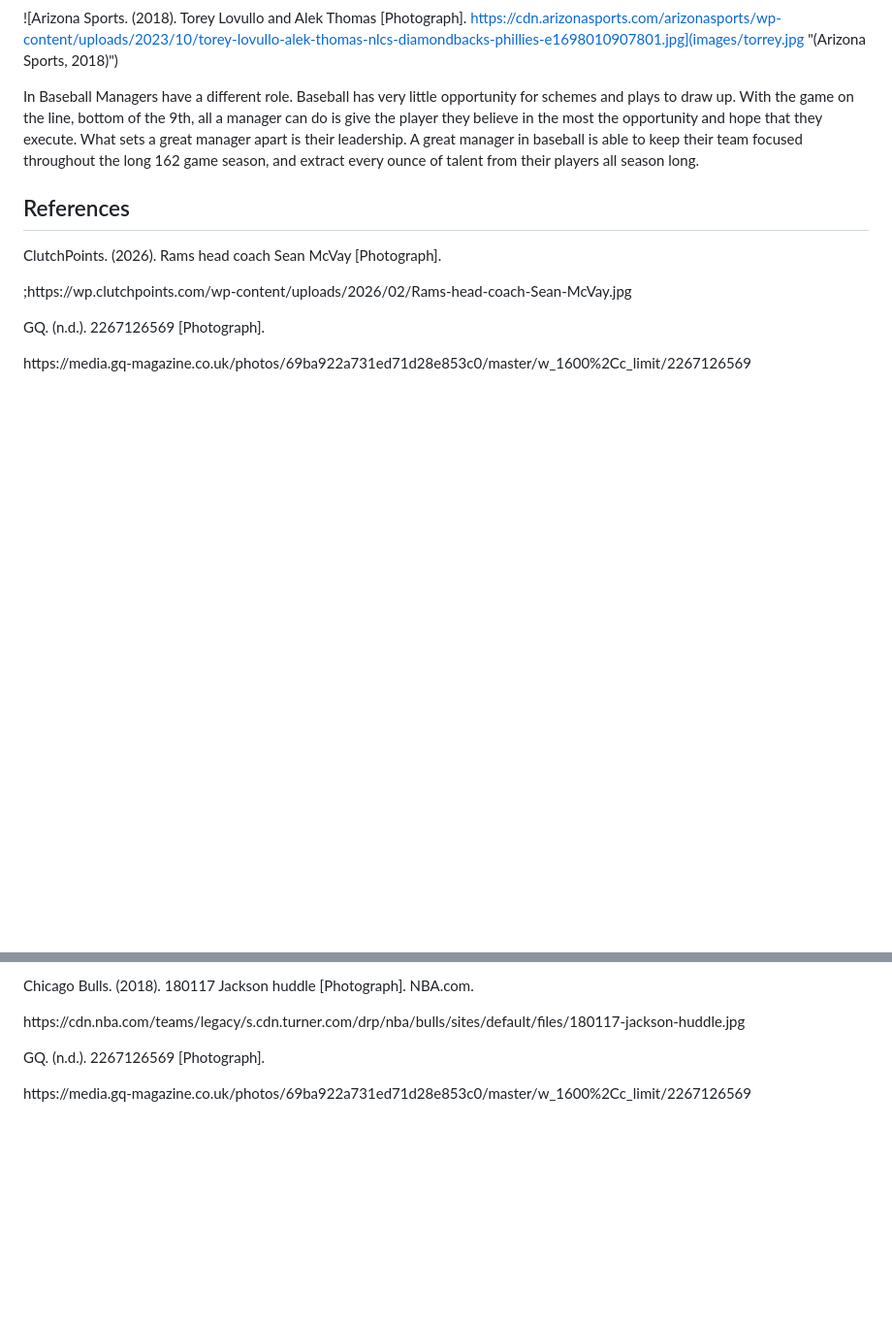
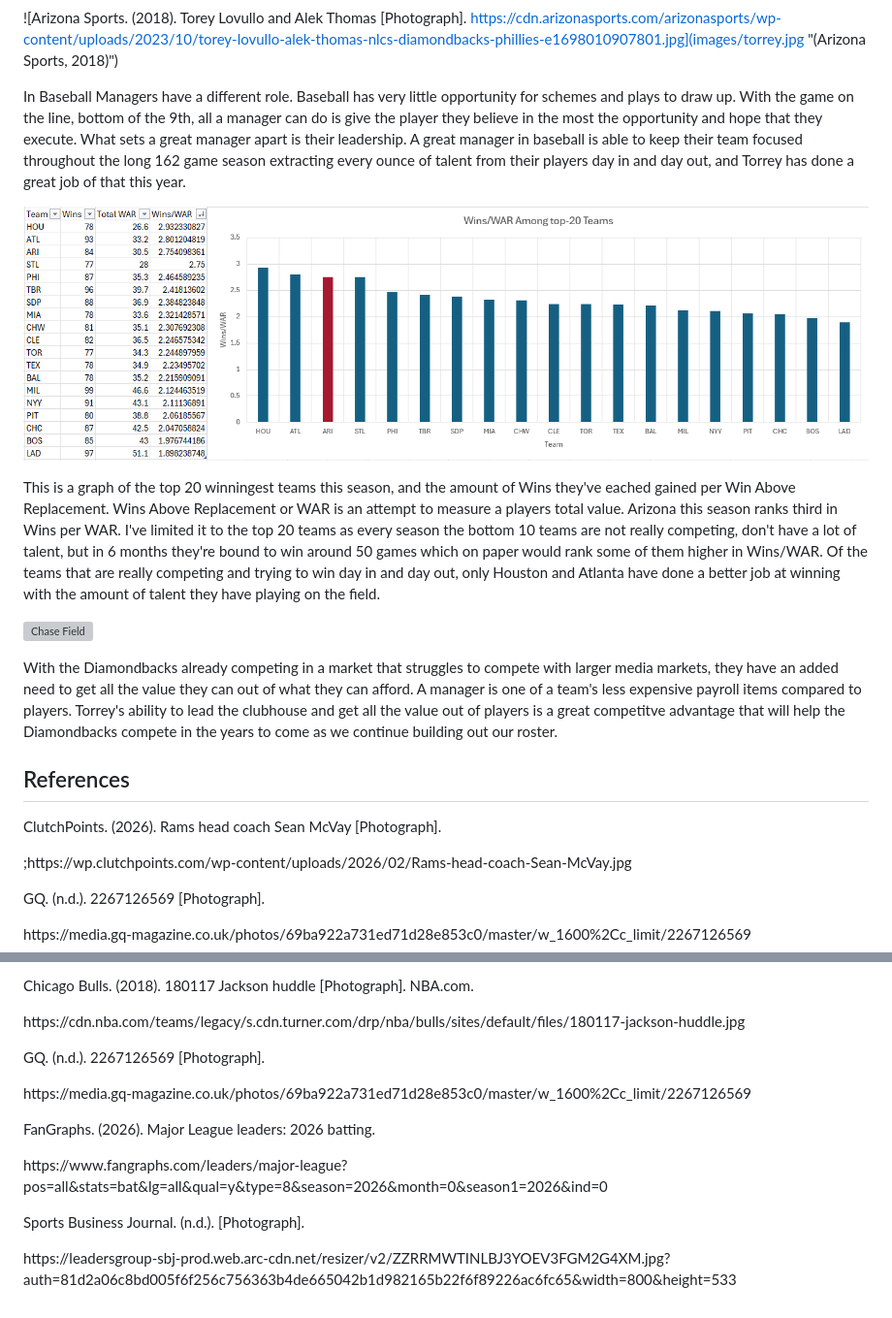
Before and after one commit to notBillJames/wgu_projects, a Markdown page: d246/script.md, 2 parts joined by grey strips. Shown at 97% size. GitHub-like rendering; blank space fills up the shorter version; grey boxes are pictures that could not be loaded.

Commit message:
finish script

```diff
--- a/d246/script.md
+++ b/d246/script.md
@@ -20,7 +20,15 @@ Basketball had Phil Jackson, who won 11 championships with the Chicago Bulls and
 
 ![Arizona Sports. (2018). Torey Lovullo and Alek Thomas [Photograph]. https://cdn.arizonasports.com/arizonasports/wp-content/uploads/2023/10/torey-lovullo-alek-thomas-nlcs-diamondbacks-phillies-e1698010907801.jpg](images/torrey.jpg "(Arizona Sports, 2018)")
 
-In Baseball Managers have a different role. Baseball has very little opportunity for schemes and plays to draw up. With the game on the line, bottom of the 9th, all a manager can do is give the player they believe in the most the opportunity and hope that they execute. What sets a great manager apart is their leadership. A great manager in baseball is able to keep their team focused throughout the long 162 game season, and extract every ounce of talent from their players all season long.
+In Baseball Managers have a different role. Baseball has very little opportunity for schemes and plays to draw up. With the game on the line, bottom of the 9th, all a manager can do is give the player they believe in the most the opportunity and hope that they execute. What sets a great manager apart is their leadership. A great manager in baseball is able to keep their team focused throughout the long 162 game season extracting every ounce of talent from their players day in and day out, and Torrey has done a great job of that this year.
+
+![Wins/WAR Graph](images/GRAPH.PNG "Graph of Wins/WAR")
+
+This is a graph of the top 20 winningest teams this season, and the amount of Wins they've eached gained per Win Above Replacement. Wins Above Replacement or WAR is an attempt to measure a players total value. Arizona this season ranks third in Wins per WAR. I've limited it to the top 20 teams as every season the bottom 10 teams are not really competing, don't have a lot of talent, but in 6 months they're bound to win around 50 games which on paper would rank some of them higher in Wins/WAR. Of the teams that are really competing and trying to win day in and day out, only Houston and Atlanta have done a better job at winning with the amount of talent they have playing on the field.
+
+![Chase Field](images/chase-field.avif "Chase Field")
+
+With the Diamondbacks already competing in a market that struggles to compete with larger media markets, they have an added need to get all the value they can out of what they can afford. A manager is one of a team's less expensive payroll items compared to players. Torrey's ability to lead the clubhouse and get all the value out of players is a great competitve advantage that will help the Diamondbacks compete in the years to come as we continue building out our roster.
 
 ## References
 
@@ -32,3 +40,7 @@ In Baseball Managers have a different role. Baseball has very little opportunity
 <p style="margin-left:2em">https://cdn.nba.com/teams/legacy/s.cdn.turner.com/drp/nba/bulls/sites/default/files/180117-jackson-huddle.jpg</p>
 <p style="margin:0">GQ. (n.d.). 2267126569 [Photograph].</p>
 <p style="margin-left:2em">https://media.gq-magazine.co.uk/photos/69ba922a731ed71d28e853c0/master/w_1600%2Cc_limit/2267126569</p>
+<p style="margin:0">FanGraphs. (2026). Major League leaders: 2026 batting. </p>
+<p style="margin-left:2em">https://www.fangraphs.com/leaders/major-league?pos=all&stats=bat&lg=all&qual=y&type=8&season=2026&month=0&season1=2026&ind=0</p>
+<p style="margin:0">Sports Business Journal. (n.d.). [Photograph]. </p>
+<p style="margin-left:2em">https://leadersgroup-sbj-prod.web.arc-cdn.net/resizer/v2/ZZRRMWTINLBJ3YOEV3FGM2G4XM.jpg?auth=81d2a06c8bd005f6f256c756363b4de665042b1d982165b22f6f89226ac6fc65&width=800&height=533</p>
```
